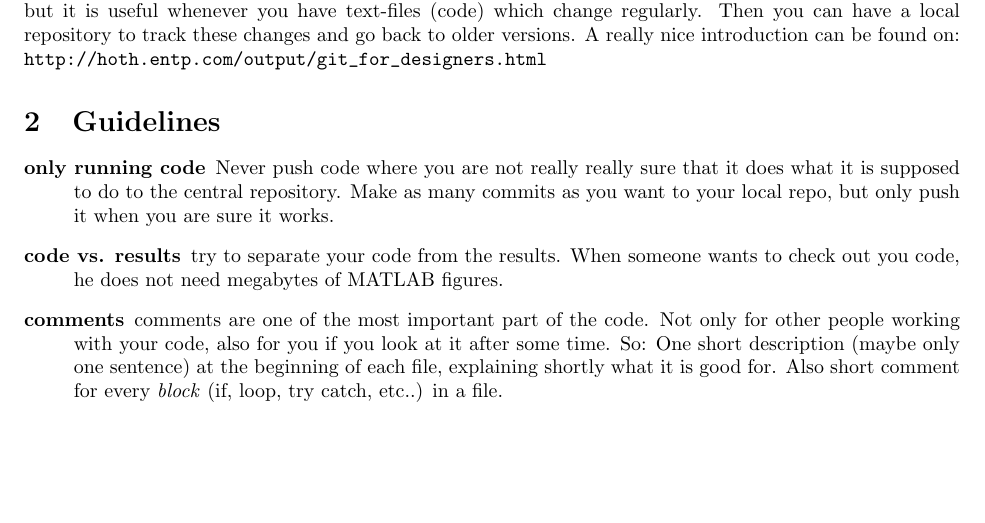
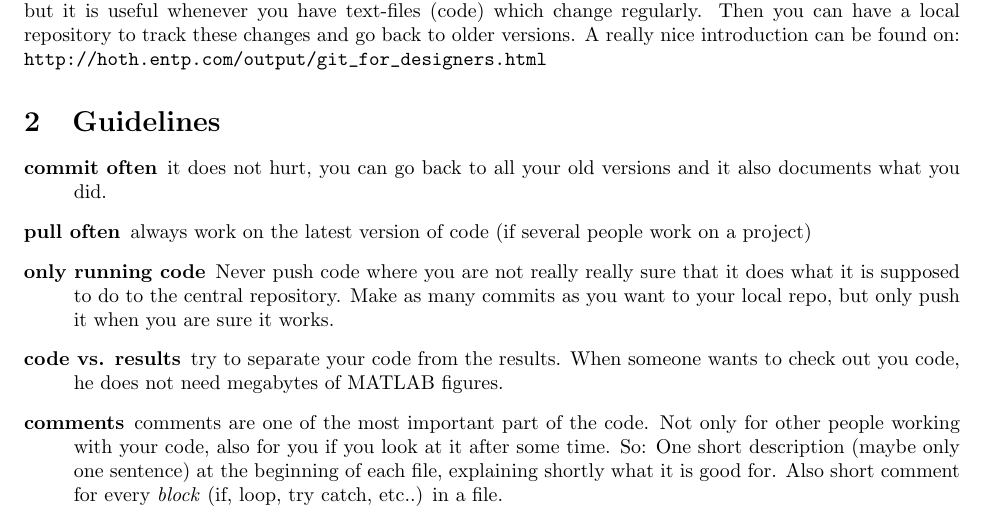
Before and after one commit to dedan/git_intro, a LaTeX paper (cheat_sheet/svn_cheatsheet.tex): part of page 1 of 2, cut so that both start at the same text, the shorter picture padded with empty space. Compiled offline with pdfLaTeX.

Commit message:
added some best practise comments to the cheatsheet

```diff
--- a/cheat_sheet/svn_cheatsheet.tex
+++ b/cheat_sheet/svn_cheatsheet.tex
@@ -86,6 +86,8 @@ This is the most common usage, but it is useful whenever you have text-files (co
 \label{sg:sec:guidelines}
 
 \begin{description}
+    \item[commit often] it does not hurt, you can go back to all your old versions and it also documents what you did.
+    \item[pull often] always work on the latest version of code (if several people work on a project)
 	\item[only running code] Never push code where you are not really really sure that it does what it is supposed to do to the central repository. Make as many commits as you want to your local repo, but only push it when you are sure it works.
 	\item[code vs. results] try to separate your code from the results. When someone wants to check out you code, he does not need megabytes of MATLAB figures.
 	\item[comments] comments are one of the most important part of the code. Not only for other people working with your code, also for you if you look at it after some time. So: One short description (maybe only one sentence) at the beginning of each file, explaining shortly what it is good for. Also short comment for every \emph{block} (if, loop, try catch, etc..) in a file.
```
Also changed, not shown: exercise_sheet/hw.tex (+1 -1 lines), 1 other file.
